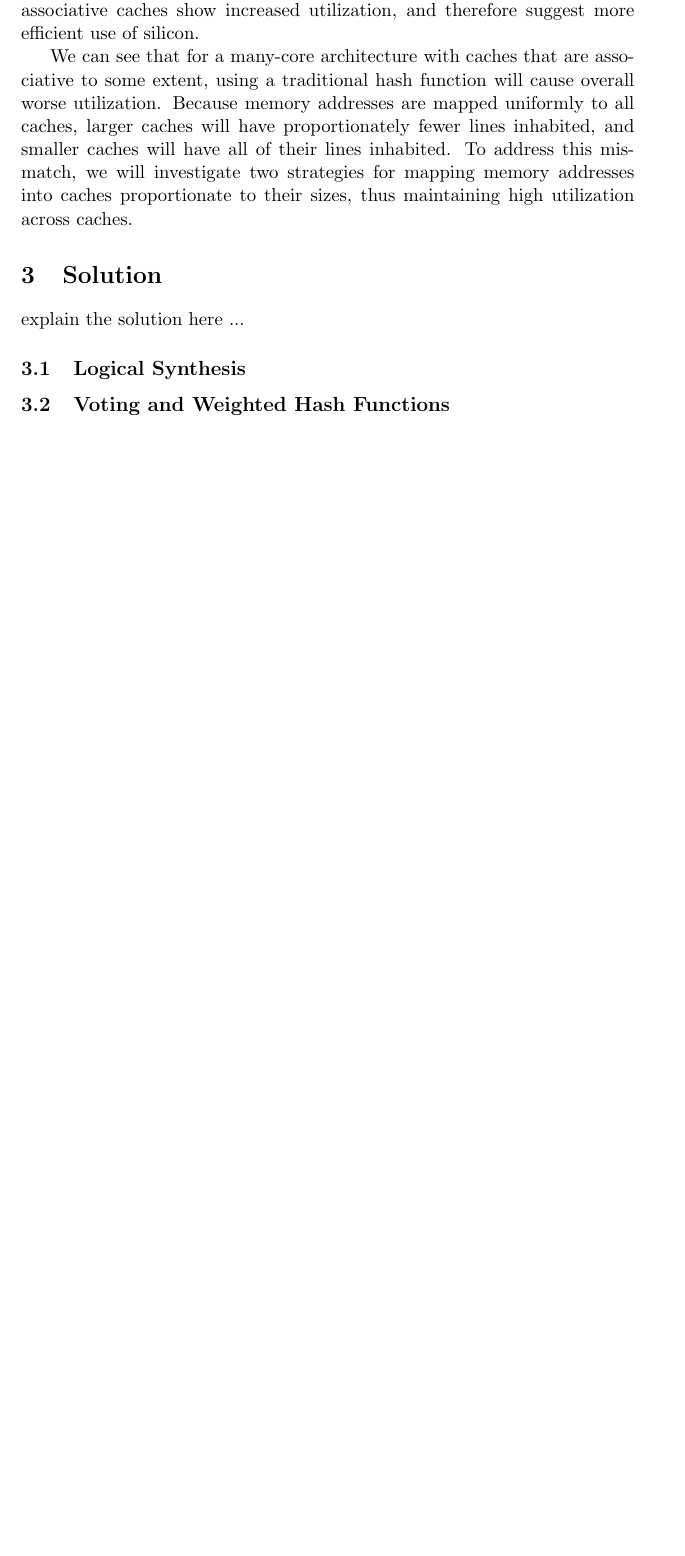
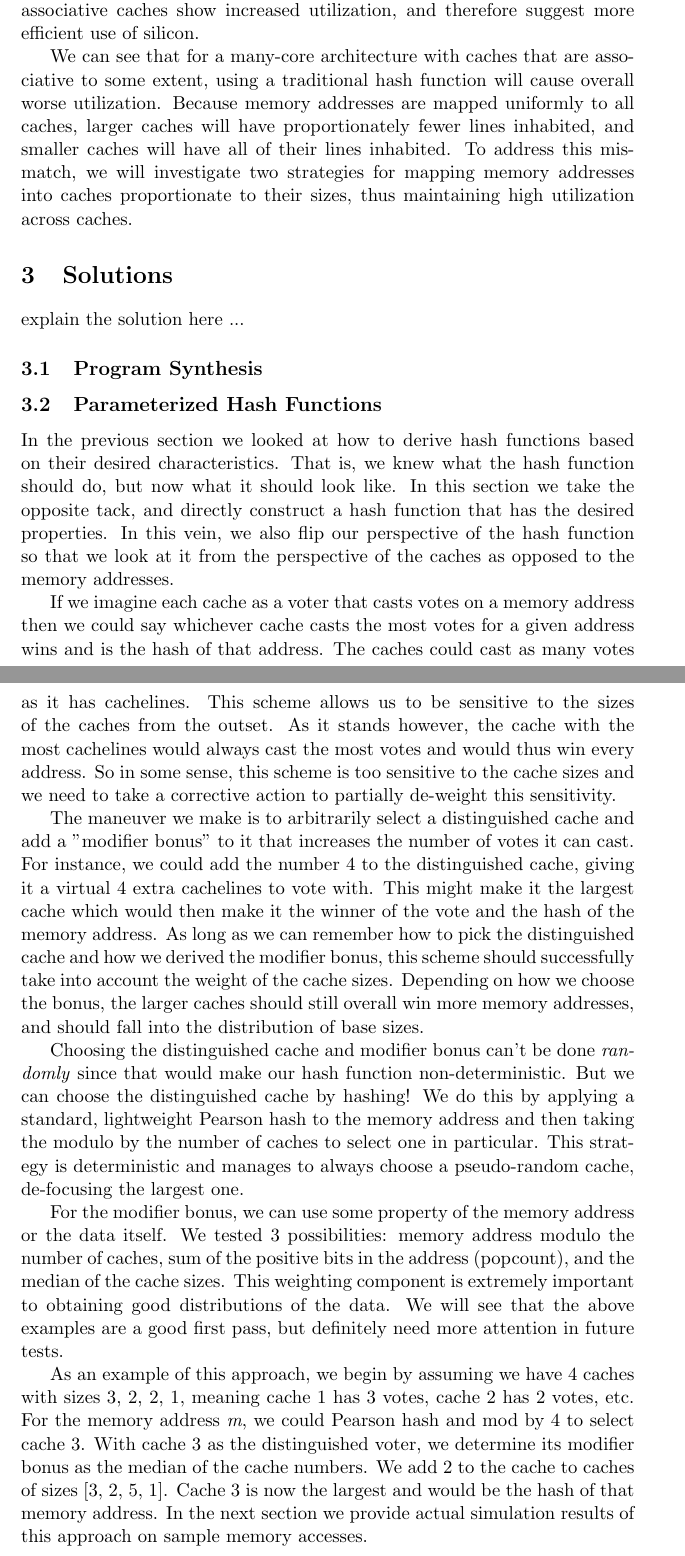
Before and after one commit to atefehmohseni/CS_254_final_project, a LaTeX document (report/proposal.tex, which reads report/sections/solution.tex): part of page 3 of 5 before the commit and two parts of pages 3 and 4 of 7 after it, the two joined at a grey line, cut so that both start at the same text, the shorter picture padded with empty space. Compiled offline with pdfLaTeX.

Commit message:
explanation of approach 2

```diff
--- a/report/sections/solution.tex
+++ b/report/sections/solution.tex
@@ -1,8 +1,59 @@
-\section{Solution}
-\label{sec:solution}
+\section{Solutions}
+\label{sec:Solution}
 
 explain the solution here ...
 
-\subsection{Logical Synthesis}
+\subsection{Program Synthesis}
 
-\subsection{Voting and Weighted Hash Functions}
+\subsection{Parameterized Hash Functions}
+
+In the previous section we looked at how to derive hash functions based on their
+desired characteristics. That is, we knew what the hash function should do, but
+now what it should look like. In this section we take the opposite tack, and
+directly construct a hash function that has the desired properties. In this
+vein, we also flip our perspective of the hash function so that we look at it
+from the perspective of the caches as opposed to the memory addresses.
+
+If we imagine each cache as a voter that casts votes on a memory address then we
+could say whichever cache casts the most votes for a given address wins and is
+the hash of that address. The caches could cast as many votes as it has
+cachelines. This scheme allows us to be sensitive to the sizes of the caches
+from the outset. As it stands however, the cache with the most cachelines would
+always cast the most votes and would thus win every address.  So in some sense,
+this scheme is too sensitive to the cache sizes and we need to take a corrective
+action to partially de-weight this sensitivity.
+
+The maneuver we make is to arbitrarily select a distinguished cache and add a
+"modifier bonus" to it that increases the number of votes it can cast. For
+instance, we could add the number 4 to the distinguished cache, giving it a
+virtual 4 extra cachelines to vote with. This might make it the largest cache
+which would then make it the winner of the vote and the hash of the memory
+address. As long as we can remember how to pick the distinguished cache and how
+we derived the modifier bonus, this scheme should successfully take into account
+the weight of the cache sizes. Depending on how we choose the bonus, the larger
+caches should still overall win more memory addresses, and should fall into the
+distribution of base sizes.
+
+Choosing the distinguished cache and modifier bonus can't be done
+\textit{randomly} since that would make our hash function non-deterministic. But
+we can choose the distinguished cache by hashing! We do this by applying a
+standard, lightweight Pearson hash to the memory address and then taking the
+modulo by the number of caches to select one in particular. This strategy is
+deterministic and manages to always choose a pseudo-random cache, de-focusing
+the largest one.
+
+For the modifier bonus, we can use some property of the memory address or the
+data itself. We tested 3 possibilities: memory address modulo the number of
+caches, sum of the positive bits in the address (popcount), and the median of
+the cache sizes. This weighting component is extremely important to obtaining
+good distributions of the data. We will see that the above examples are a good
+first pass, but definitely need more attention in future tests.
+
+As an example of this approach, we begin by assuming we have 4 caches with sizes
+3, 2, 2, 1, meaning cache 1 has 3 votes, cache 2 has 2 votes, etc. For the
+memory address \textit{m}, we could Pearson hash and mod by 4 to select cache 3.
+With cache 3 as the distinguished voter, we determine its modifier bonus as the
+median of the cache numbers.  We add 2 to the cache to caches of sizes [3, 2, 5,
+  1].  Cache 3 is now the largest and would be the hash of that memory
+address. In the next section we provide actual simulation results of this
+approach on sample memory accesses.
```
Also changed, not shown: report/proposal.tex (+1 -1 lines).
